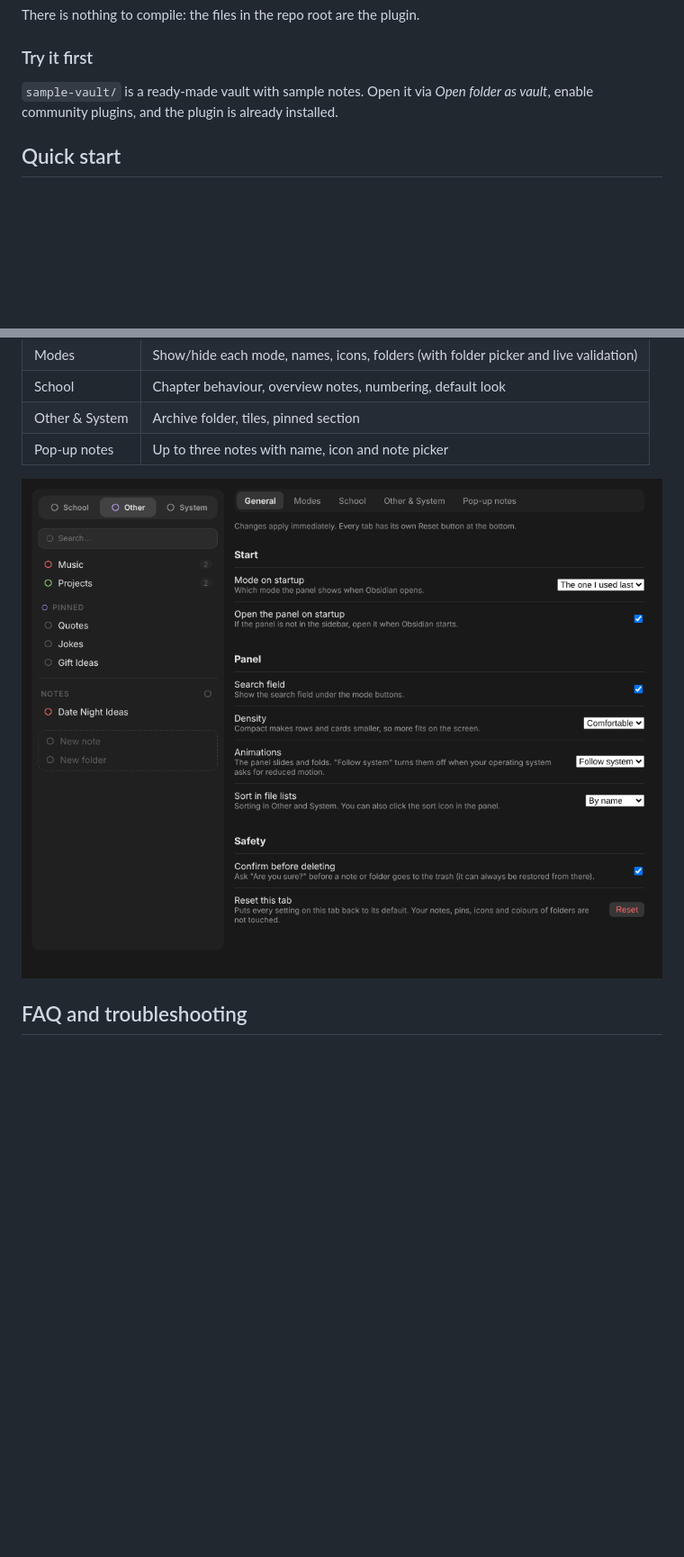
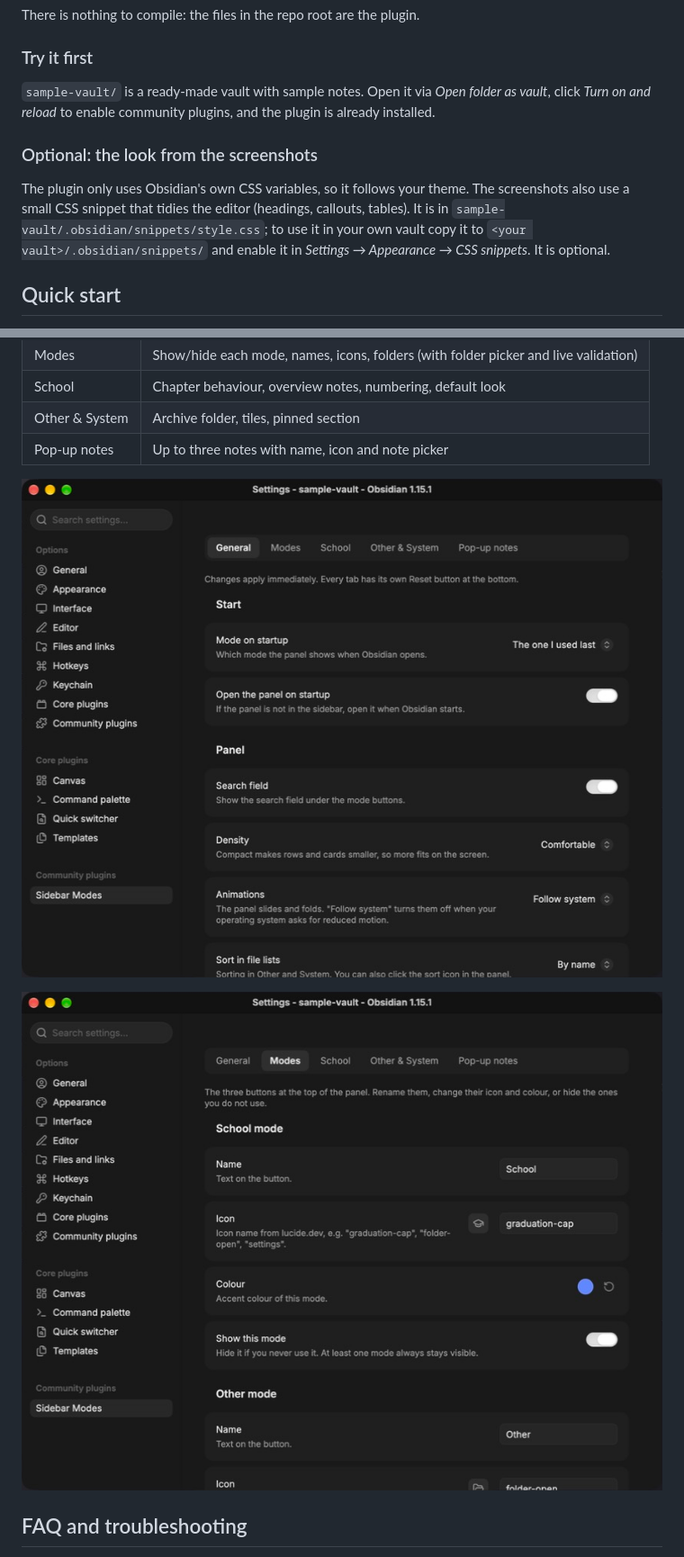
Before and after one commit to alechunder01/sidebar-modes, a Markdown page: README.md, 2 parts joined by grey strips. Shown at 90% size. Rendered like a GitHub page; pictures changed too: docs/screenshots/settings-modes.png (added), docs/screenshots/settings.png; blank space fills up the shorter version.

Commit message:
Add real screenshots and CSS snippet

```diff
--- a/README.md
+++ b/README.md
@@ -59,7 +59,11 @@ There is nothing to compile: the files in the repo root are the plugin.
 
 ### Try it first
 
-`sample-vault/` is a ready-made vault with sample notes. Open it via *Open folder as vault*, enable community plugins, and the plugin is already installed.
+`sample-vault/` is a ready-made vault with sample notes. Open it via *Open folder as vault*, click *Turn on and reload* to enable community plugins, and the plugin is already installed.
+
+### Optional: the look from the screenshots
+
+The plugin only uses Obsidian's own CSS variables, so it follows your theme. The screenshots also use a small CSS snippet that tidies the editor (headings, callouts, tables). It is in `sample-vault/.obsidian/snippets/style.css`; to use it in your own vault copy it to `<your vault>/.obsidian/snippets/` and enable it in *Settings → Appearance → CSS snippets*. It is optional.
 
 ## Quick start
 
@@ -106,6 +110,8 @@ There is nothing to compile: the files in the repo root are the plugin.
 
 ![Settings](docs/screenshots/settings.png)
 
+![Modes tab](docs/screenshots/settings-modes.png)
+
 ## FAQ and troubleshooting
 
 **The panel is empty / "There are no subjects in the folder …"**
```
Also changed, not shown: other parts of README.md (+1 -1 lines), docs/screenshots/chapters.png, docs/screenshots/other.png, docs/screenshots/school.png, 5 other files.
